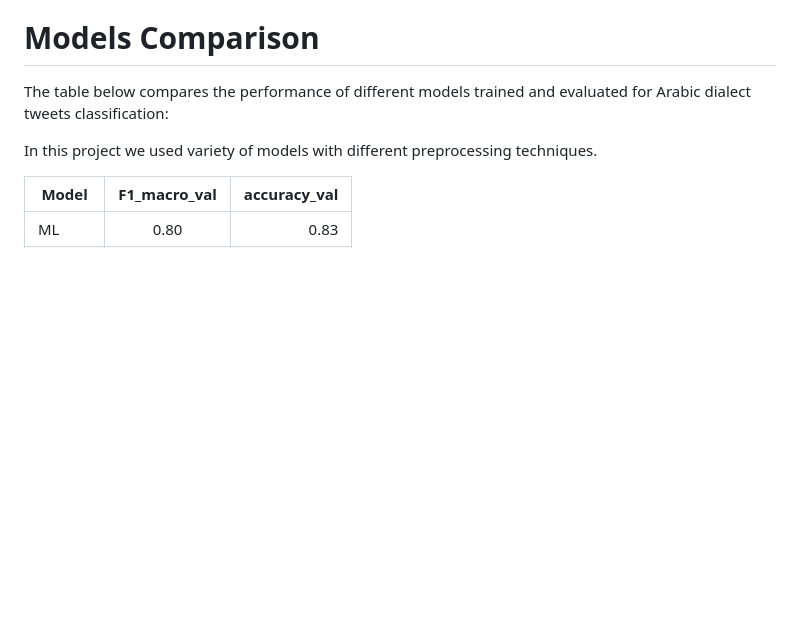
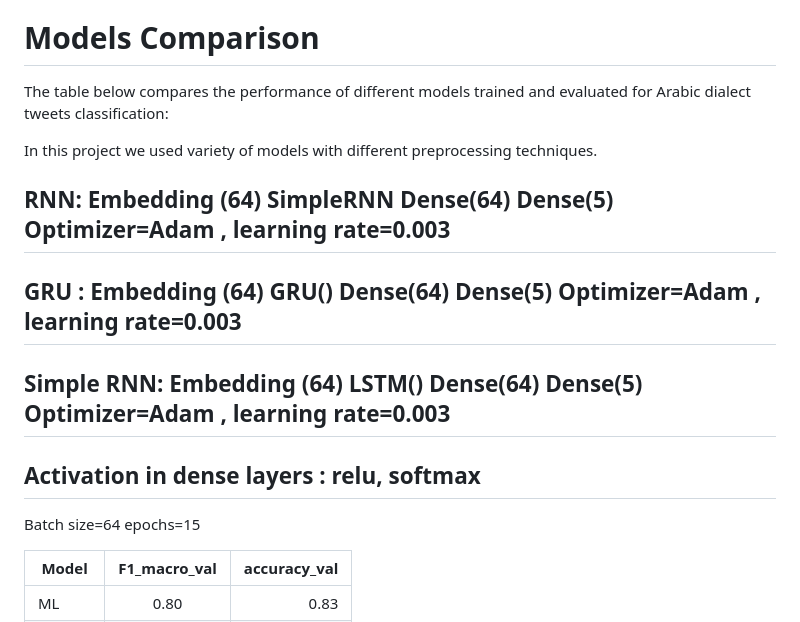
Before and after one commit to Aylore/Arabic-Dialect-Classification, a Markdown page: README.md, the part around the change. Rendered like a GitHub page; blank space fills up the shorter version.

Commit message:
add models discription

```diff
--- a/README.md
+++ b/README.md
@@ -60,6 +60,31 @@ The table below compares the performance of different models trained and evaluat
 
 In this project we used variety of models with different preprocessing techniques.
 
+RNN:
+Embedding (64)
+SimpleRNN
+Dense(64)
+Dense(5)
+Optimizer=Adam , learning rate=0.003
+----------------------------
+GRU :
+Embedding (64)
+GRU()
+Dense(64)
+Dense(5)
+Optimizer=Adam , learning rate=0.003
+-------------------------------
+Simple RNN:
+Embedding (64)
+LSTM()
+Dense(64)
+Dense(5)
+Optimizer=Adam , learning rate=0.003
+-------------------------------
+Activation in dense layers : relu, softmax
+-------------------------------
+Batch size=64
+epochs=15
 
 
 
```
